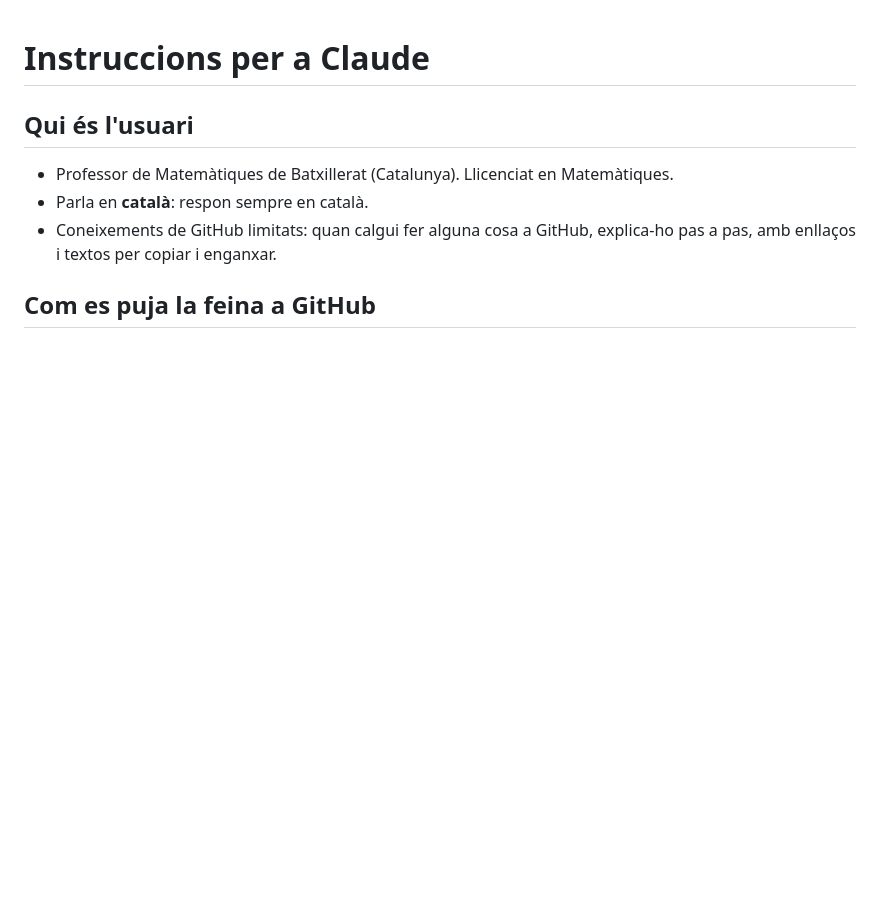
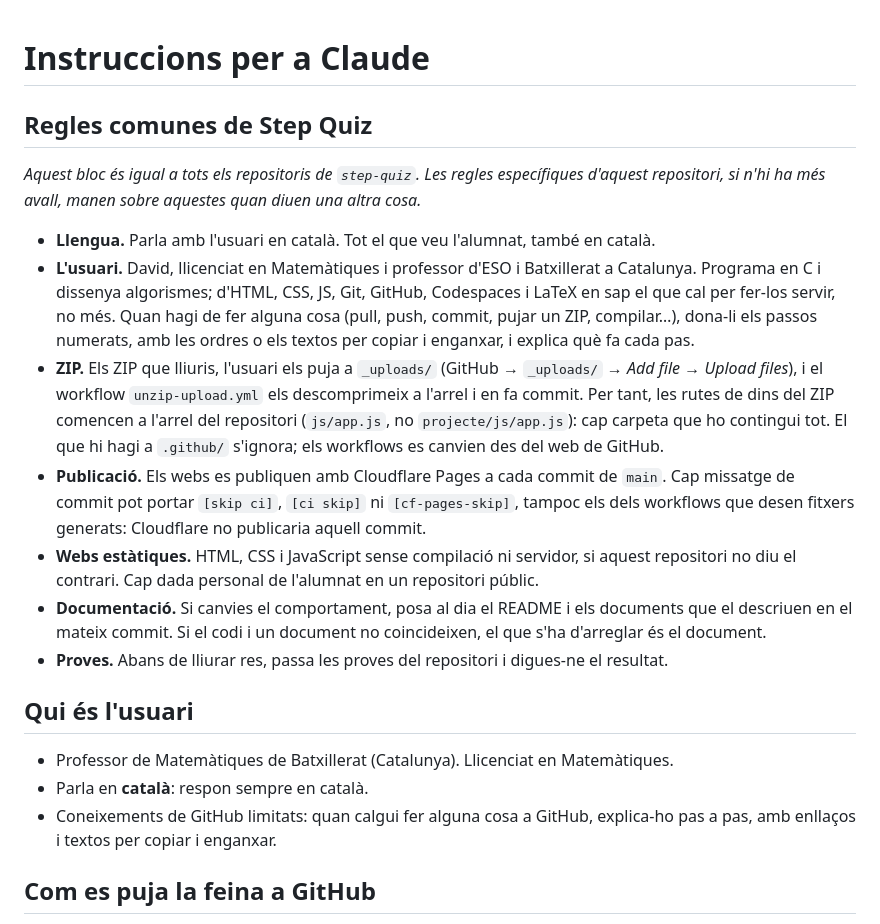
Before and after one commit to step-quiz/sol, a Markdown page: CLAUDE.md, the part around the change. Drawn GitHub-style; blank space fills up the shorter version.

Commit message:
CLAUDE.md: regles comunes de Step Quiz al principi
S'afegeix, just després del títol, el bloc de regles comunes a tots els repositoris de step-quiz (entre els marcadors regles-comunes:inici i :fi): català, l'usuari i com donar-li els passos, ZIP a _uploads/ sense carpeta contenidora, cap etiqueta per saltar la CI, webs estàtiques, documentació i proves. Les regles pròpies d'aquest repositori es mantenen i manen sobre les comunes.

Co-Authored-By: Claude Opus 5.5 <noreply@anthropic.com>
Claude-Session: https://claude.ai/code/session_019xqVv4X9HYpCXCD3ECCVma

```diff
--- a/CLAUDE.md
+++ b/CLAUDE.md
@@ -1,4 +1,32 @@
 # Instruccions per a Claude
+
+<!-- regles-comunes:inici -->
+## Regles comunes de Step Quiz
+
+*Aquest bloc és igual a tots els repositoris de `step-quiz`. Les regles específiques d'aquest
+repositori, si n'hi ha més avall, manen sobre aquestes quan diuen una altra cosa.*
+
+- **Llengua.** Parla amb l'usuari en català. Tot el que veu l'alumnat, també en català.
+- **L'usuari.** David, llicenciat en Matemàtiques i professor d'ESO i Batxillerat a Catalunya.
+  Programa en C i dissenya algorismes; d'HTML, CSS, JS, Git, GitHub, Codespaces i LaTeX en sap
+  el que cal per fer-los servir, no més. Quan hagi de fer alguna cosa (pull, push, commit, pujar
+  un ZIP, compilar…), dona-li els passos numerats, amb les ordres o els textos per copiar i
+  enganxar, i explica què fa cada pas.
+- **ZIP.** Els ZIP que lliuris, l'usuari els puja a `_uploads/` (GitHub → `_uploads/` →
+  *Add file* → *Upload files*), i el workflow `unzip-upload.yml` els descomprimeix a l'arrel i en
+  fa commit. Per tant, les rutes de dins del ZIP comencen a l'arrel del repositori (`js/app.js`,
+  no `projecte/js/app.js`): cap carpeta que ho contingui tot. El que hi hagi a `.github/` s'ignora;
+  els workflows es canvien des del web de GitHub.
+- **Publicació.** Els webs es publiquen amb Cloudflare Pages a cada commit de `main`. Cap missatge
+  de commit pot portar `[skip ci]`, `[ci skip]` ni `[cf-pages-skip]`, tampoc els dels workflows
+  que desen fitxers generats: Cloudflare no publicaria aquell commit.
+- **Webs estàtiques.** HTML, CSS i JavaScript sense compilació ni servidor, si aquest repositori
+  no diu el contrari. Cap dada personal de l'alumnat en un repositori públic.
+- **Documentació.** Si canvies el comportament, posa al dia el README i els documents que el
+  descriuen en el mateix commit. Si el codi i un document no coincideixen, el que s'ha
+  d'arreglar és el document.
+- **Proves.** Abans de lliurar res, passa les proves del repositori i digues-ne el resultat.
+<!-- regles-comunes:fi -->
 
 ## Qui és l'usuari
 
```
